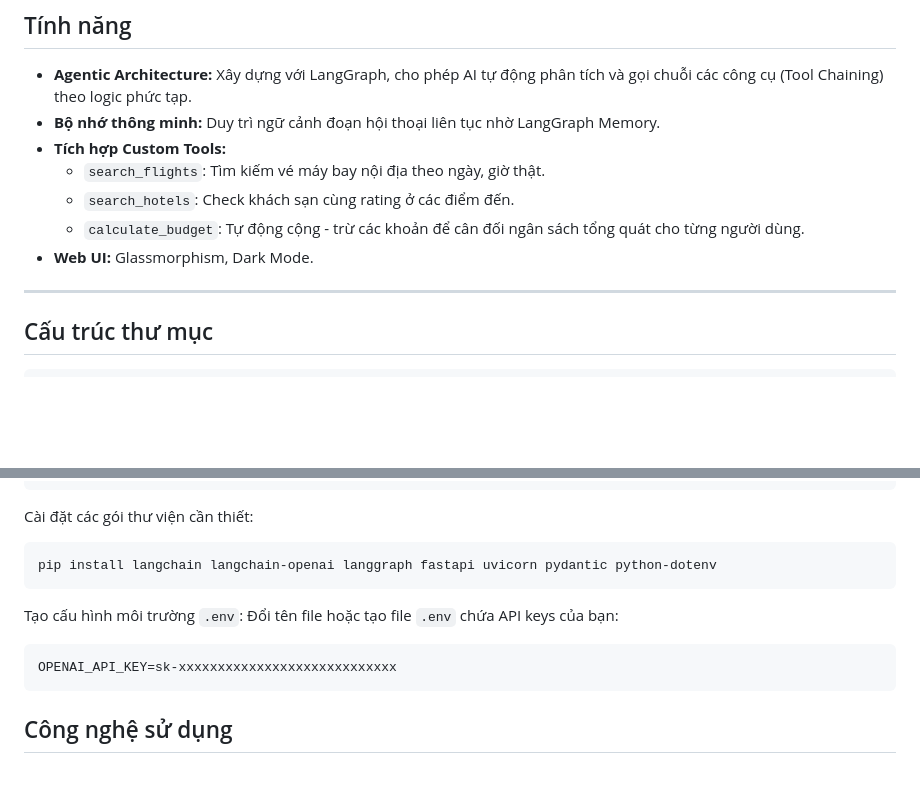
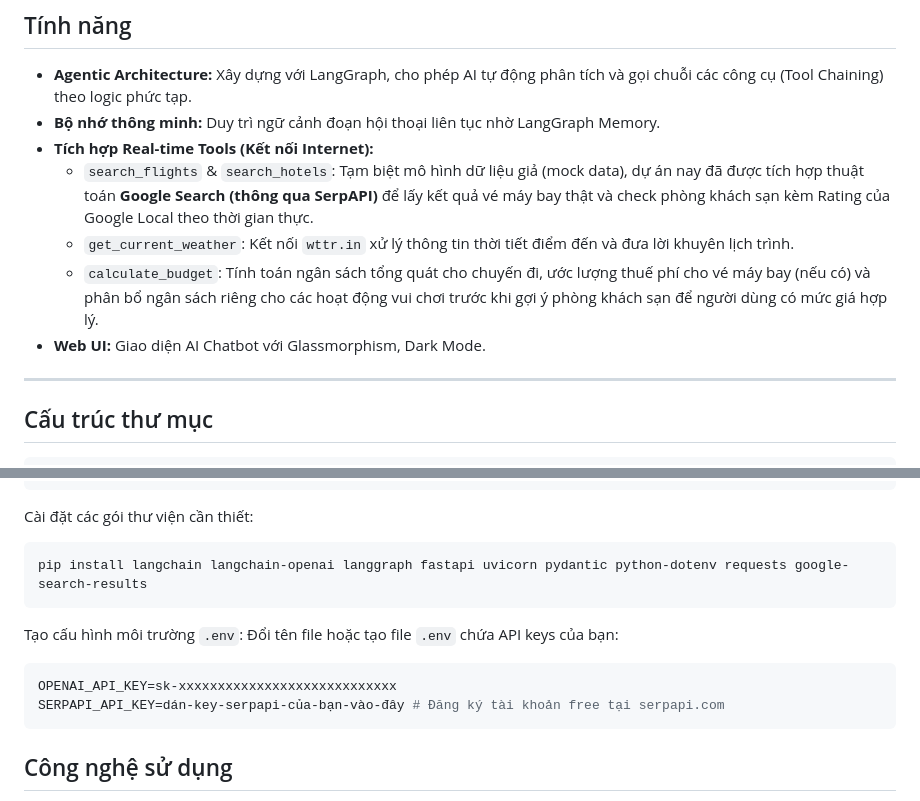
Before and after one commit to khanhnguyen0825/lab4_agent, a Markdown page: README.md, 2 parts joined by grey strips. Rendered like a GitHub page; blank space fills up the shorter version.

Commit message:
update README.md for new realtime data update

````diff
--- a/README.md
+++ b/README.md
@@ -9,11 +9,11 @@ TravelBuddy là một chatbot thông minh dựa trên AI được phát triển
 
 - **Agentic Architecture:** Xây dựng với LangGraph, cho phép AI tự động phân tích và gọi chuỗi các công cụ (Tool Chaining) theo logic phức tạp.
 - **Bộ nhớ thông minh:** Duy trì ngữ cảnh đoạn hội thoại liên tục nhờ LangGraph Memory.
-- **Tích hợp Custom Tools:**
-  - `search_flights`: Tìm kiếm vé máy bay nội địa theo ngày, giờ thật.
-  - `search_hotels`: Check khách sạn cùng rating ở các điểm đến.
-  - `calculate_budget`: Tự động cộng - trừ các khoản để cân đối ngân sách tổng quát cho từng người dùng.
-- **Web UI:** Glassmorphism, Dark Mode.
+- **Tích hợp Real-time Tools (Kết nối Internet):**
+  - `search_flights` & `search_hotels`: Tạm biệt mô hình dữ liệu giả (mock data), dự án nay đã được tích hợp thuật toán **Google Search (thông qua SerpAPI)** để lấy kết quả vé máy bay thật và check phòng khách sạn kèm Rating của Google Local theo thời gian thực.
+  - `get_current_weather`: Kết nối `wttr.in` xử lý thông tin thời tiết điểm đến và đưa lời khuyên lịch trình.
+  - `calculate_budget`: Tính toán ngân sách tổng quát cho chuyến đi, ước lượng thuế phí cho vé máy bay (nếu có) và phân bổ ngân sách riêng cho các hoạt động vui chơi trước khi gợi ý phòng khách sạn để người dùng có mức giá hợp lý.
+- **Web UI:** Giao diện AI Chatbot với Glassmorphism, Dark Mode.
 
 ---
 
@@ -58,12 +58,13 @@ source venv/bin/activate
 
 Cài đặt các gói thư viện cần thiết:
 ```bash
-pip install langchain langchain-openai langgraph fastapi uvicorn pydantic python-dotenv
+pip install langchain langchain-openai langgraph fastapi uvicorn pydantic python-dotenv requests google-search-results
 ```
 
 Tạo cấu hình môi trường `.env`: Đổi tên file hoặc tạo file `.env` chứa API keys của bạn:
 ```env
 OPENAI_API_KEY=sk-xxxxxxxxxxxxxxxxxxxxxxxxxxxx
+SERPAPI_API_KEY=dán-key-serpapi-của-bạn-vào-đây # Đăng ký tài khoản free tại serpapi.com
 ```
 
 ## Công nghệ sử dụng
````
